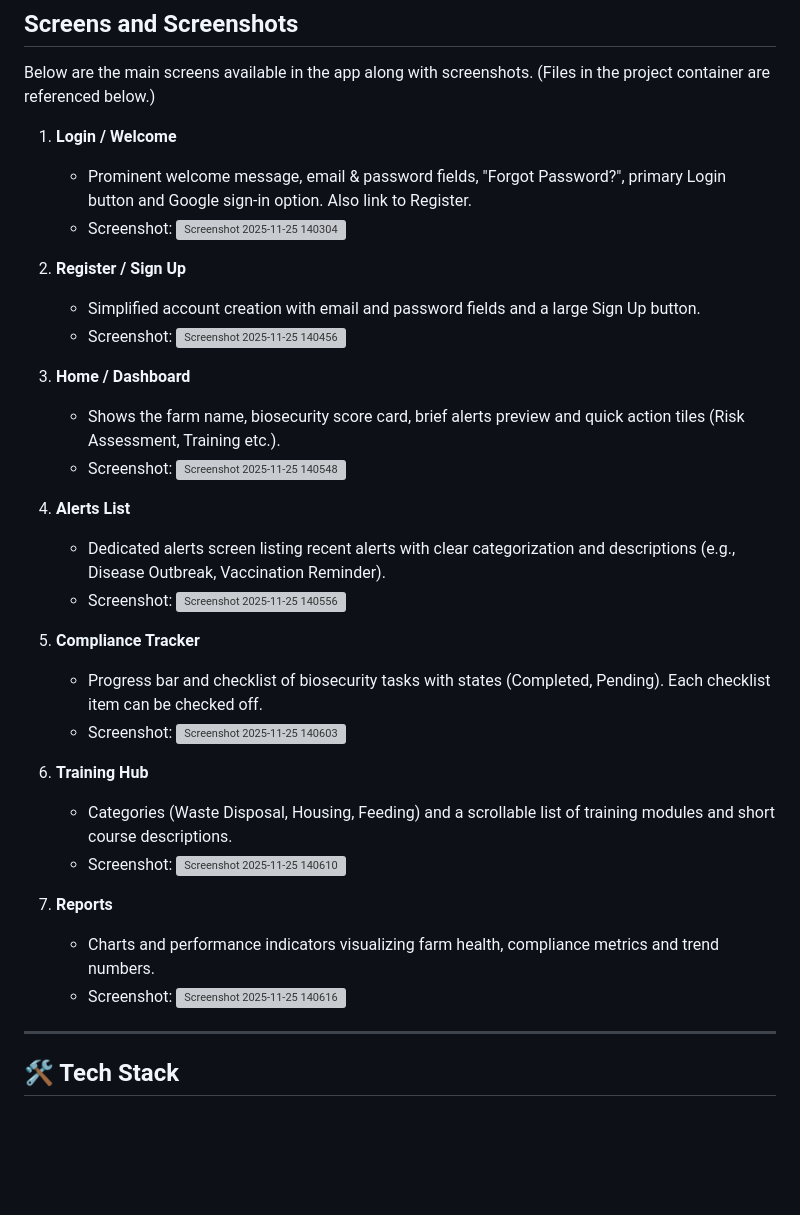
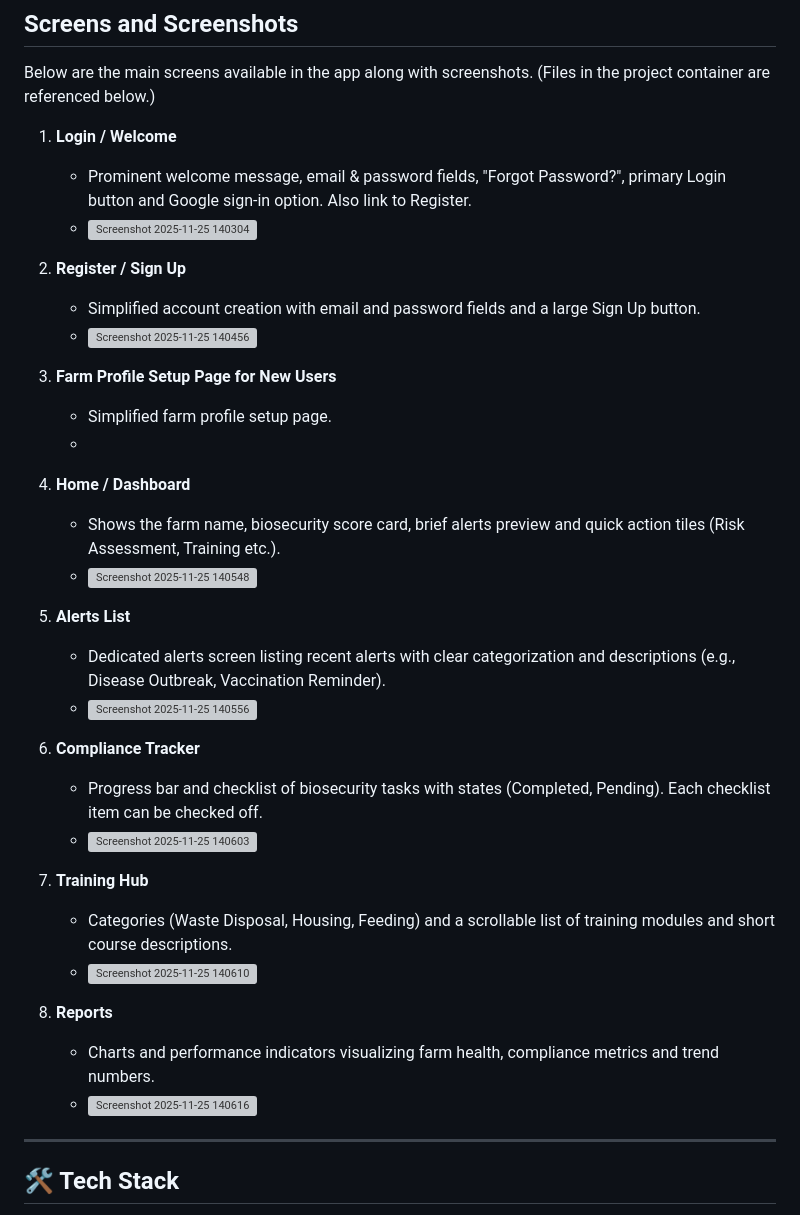
Before and after one commit to ashishUpa2004/PashuMitra, a Markdown page: README.md, the part around the change. Drawn GitHub-style; blank space fills up the shorter version; grey boxes are pictures that could not be loaded.

Commit message:
Revise README with new features and formatting
Updated README to include new farm profile setup page and improved formatting.

```diff
--- a/README.md
+++ b/README.md
@@ -34,35 +34,38 @@ Below are the main screens available in the app along with screenshots. (Files i
 
 1. **Login / Welcome**
    - Prominent welcome message, email & password fields, "Forgot Password?", primary Login button and Google sign-in option. Also link to Register.
-   - Screenshot: <img width="421" height="913" alt="Screenshot 2025-11-25 140304" src="https://github.com/user-attachments/assets/13d71e94-ab21-4952-9131-ac9d7ff62255" />
+   - <img width="421" height="913" alt="Screenshot 2025-11-25 140304" src="https://github.com/user-attachments/assets/13d71e94-ab21-4952-9131-ac9d7ff62255" />
 
 
 2. **Register / Sign Up**
    - Simplified account creation with email and password fields and a large Sign Up button.
-   - Screenshot: <img width="420" height="908" alt="Screenshot 2025-11-25 140456" src="https://github.com/user-attachments/assets/5b46577a-c439-4938-a9fa-aa416e35c352" />
+   - <img width="420" height="908" alt="Screenshot 2025-11-25 140456" src="https://github.com/user-attachments/assets/5b46577a-c439-4938-a9fa-aa416e35c352" />
 
+3. **Farm Profile Setup Page for New Users**
+   - Simplified farm profile setup page.
+   -
 
 3. **Home / Dashboard**
    - Shows the farm name, biosecurity score card, brief alerts preview and quick action tiles (Risk Assessment, Training etc.).
-   - Screenshot: <img width="420" height="910" alt="Screenshot 2025-11-25 140548" src="https://github.com/user-attachments/assets/b0aac849-20c3-46c6-9902-5aae04ca4a6f" />
+   - <img width="420" height="910" alt="Screenshot 2025-11-25 140548" src="https://github.com/user-attachments/assets/b0aac849-20c3-46c6-9902-5aae04ca4a6f" />
 
 4. **Alerts List**
 
    - Dedicated alerts screen listing recent alerts with clear categorization and descriptions (e.g., Disease Outbreak, Vaccination Reminder).
-   - Screenshot: <img width="419" height="903" alt="Screenshot 2025-11-25 140556" src="https://github.com/user-attachments/assets/dd7f1abd-a273-4999-9424-782d25e78b6b" />
+   - <img width="419" height="903" alt="Screenshot 2025-11-25 140556" src="https://github.com/user-attachments/assets/dd7f1abd-a273-4999-9424-782d25e78b6b" />
 
 
 5. **Compliance Tracker**
    - Progress bar and checklist of biosecurity tasks with states (Completed, Pending). Each checklist item can be checked off.
-   - Screenshot: <img width="418" height="904" alt="Screenshot 2025-11-25 140603" src="https://github.com/user-attachments/assets/76377b0e-c86d-4499-8c16-89e77e92434a" />
+   - <img width="418" height="904" alt="Screenshot 2025-11-25 140603" src="https://github.com/user-attachments/assets/76377b0e-c86d-4499-8c16-89e77e92434a" />
 
 6. **Training Hub**
    - Categories (Waste Disposal, Housing, Feeding) and a scrollable list of training modules and short course descriptions.
-   - Screenshot: <img width="420" height="907" alt="Screenshot 2025-11-25 140610" src="https://github.com/user-attachments/assets/c443307e-2daf-45f3-9f5a-0e655daf97cb" />
+   - <img width="420" height="907" alt="Screenshot 2025-11-25 140610" src="https://github.com/user-attachments/assets/c443307e-2daf-45f3-9f5a-0e655daf97cb" />
 
 7. **Reports**
    - Charts and performance indicators visualizing farm health, compliance metrics and trend numbers.
-   - Screenshot: <img width="425" height="911" alt="Screenshot 2025-11-25 140616" src="https://github.com/user-attachments/assets/e9e11cf3-912c-476a-8b98-442e230352a2" />
+   - <img width="425" height="911" alt="Screenshot 2025-11-25 140616" src="https://github.com/user-attachments/assets/e9e11cf3-912c-476a-8b98-442e230352a2" />
 
 ---
 
```
